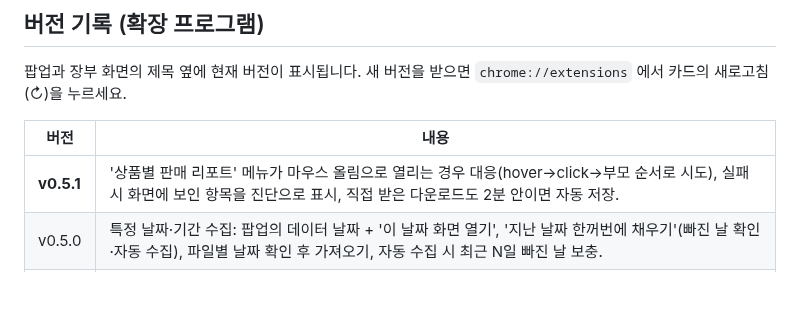
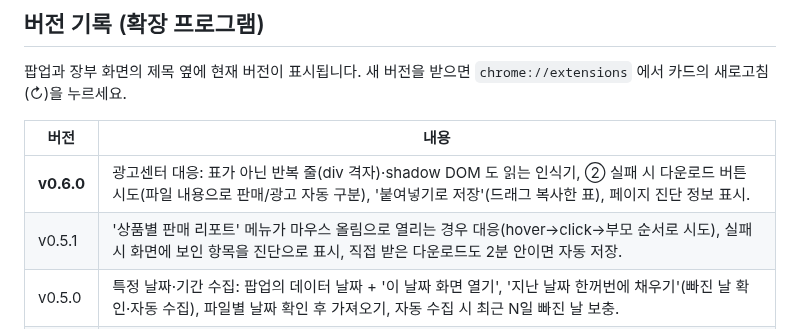
Before and after one commit to luvseogenie/-, a Markdown page: README.md, the part around the change. Drawn GitHub-style; blank space fills up the shorter version.

```diff
--- a/README.md
+++ b/README.md
@@ -22,7 +22,8 @@
 
 | 버전 | 내용 |
 |---|---|
-| **v0.5.1** | '상품별 판매 리포트' 메뉴가 마우스 올림으로 열리는 경우 대응(hover→click→부모 순서로 시도), 실패 시 화면에 보인 항목을 진단으로 표시, 직접 받은 다운로드도 2분 안이면 자동 저장. |
+| **v0.6.0** | 광고센터 대응: 표가 아닌 반복 줄(div 격자)·shadow DOM 도 읽는 인식기, ② 실패 시 다운로드 버튼 시도(파일 내용으로 판매/광고 자동 구분), '붙여넣기로 저장'(드래그 복사한 표), 페이지 진단 정보 표시. |
+| v0.5.1 | '상품별 판매 리포트' 메뉴가 마우스 올림으로 열리는 경우 대응(hover→click→부모 순서로 시도), 실패 시 화면에 보인 항목을 진단으로 표시, 직접 받은 다운로드도 2분 안이면 자동 저장. |
 | v0.5.0 | 특정 날짜·기간 수집: 팝업의 데이터 날짜 + '이 날짜 화면 열기', '지난 날짜 한꺼번에 채우기'(빠진 날 확인·자동 수집), 파일별 날짜 확인 후 가져오기, 자동 수집 시 최근 N일 빠진 날 보충. |
 | v0.4.0 | 확장 새로고침 뒤 쿠팡 탭을 새로고침하지 않아도 되게 읽기 스크립트를 자동 주입. 판매분석 주소의 `start_date`/`end_date` 로 날짜 인식. 자동 수집 주소에 `{date}` 자리표시자. 버전 표시. |
 | v0.3.0 | 판매분석은 '엑셀 다운로드 → 상품별 판매 리포트' 파일로 저장 (① 버튼이 대신 클릭, 다운로드 자동 감지). 리포트 파일 올리기. 라이브러리 없는 xlsx 리더. |
```
Also changed, not shown: docs/초보자_가이드.md (+3 -1 lines), docs/img/ext_paste.png (added), 8 other files.
